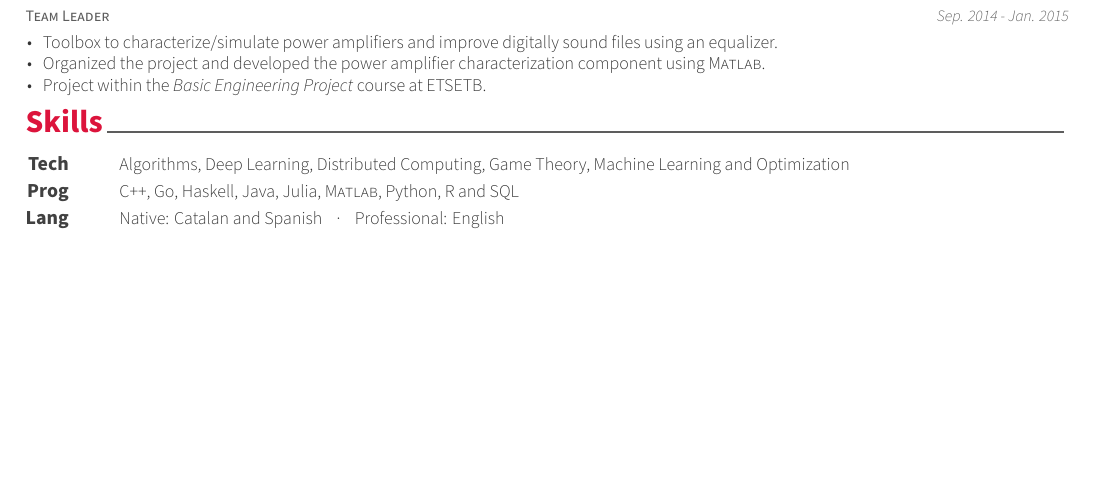
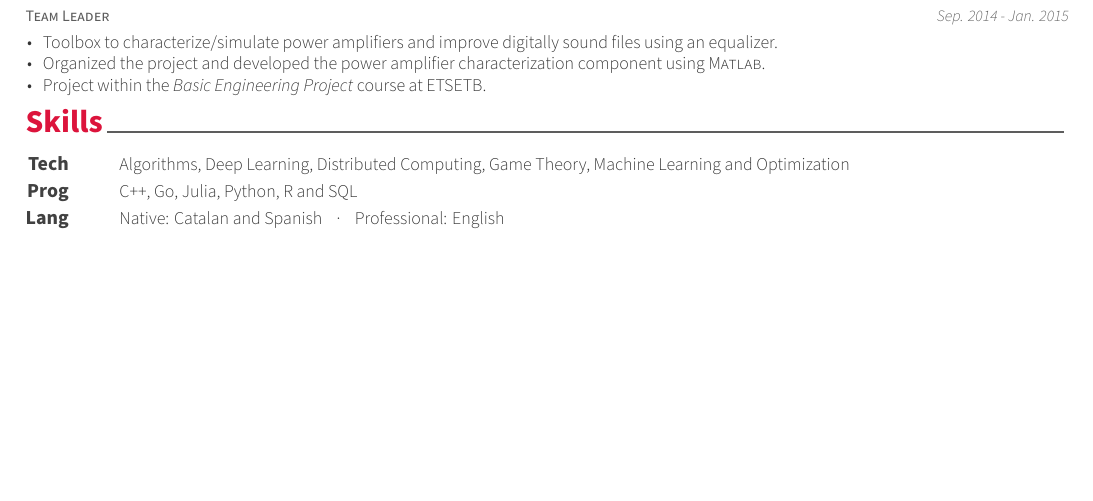
Before and after one commit to aiorla/resume, a LaTeX CV (resume.tex, which reads skills.tex): part of the page, cut so that both start at the same text. Compiled offline with XeLaTeX.

Commit message:
update skills

```diff
--- a/skills.tex
+++ b/skills.tex
@@ -2,6 +2,6 @@
 
 \begin{cvskills}
   \cvskill{Tech}{Algorithms, Deep Learning, Distributed Computing, Game Theory, Machine Learning and Optimization}
-  \cvskill{Prog}{C++, Go, Haskell, Java, Julia, \textsc{Matlab}, Python, R and SQL}
-  \cvskill{Lang}{Native: Catalan and Spanish ~~~·~~~ Professional: English}
+  \cvskill{Prog}{C++, Go, Julia, Python, R and SQL} % TODO: add libraries
+  \cvskill{Lang}{Native: Catalan and Spanish ~~~·~~~ Professional: English} % TODO: add elementary
 \end{cvskills}
```
Also changed, not shown: resume.pdf.
